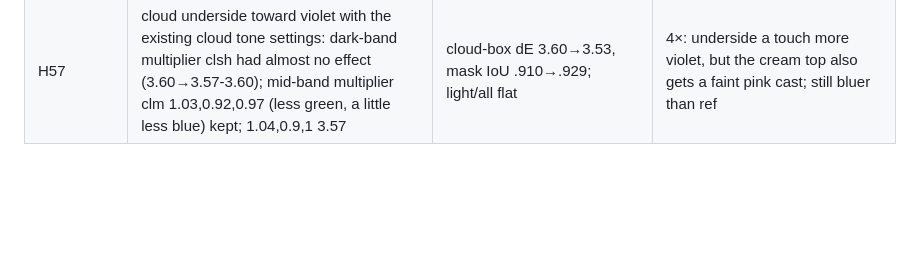
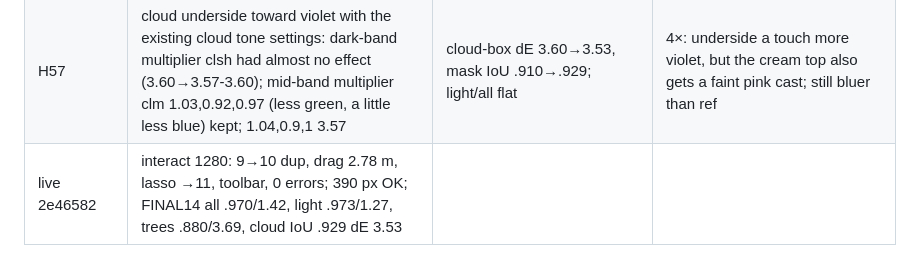
Before and after one commit to BreakDimbo/sheep-grazing-playground, a Markdown page: docs/progress.md, the part around the change. GitHub-like rendering; blank space fills up the shorter version.

Commit message:
live row

```diff
--- a/docs/progress.md
+++ b/docs/progress.md
@@ -86,3 +86,4 @@ lime .979/2.24, wheat .987/0.75, river .931/4.70, path .957/2.63, hedges .903/4.
 | H55 | tree size/position fit. Isolation: old front-right sprite at the H53 size gives light 1.28 (same) and trees 3.91 (vs 3.88), so the H53 light gain was all refit; the sprite adds ~0.03 on trees. Silhouettes measured with treefit.py (our crown = render minus notree render; ref = GrabCut): trees 1, 4 (pink) already within ~5 px; 3 and 6 too wide; ref masks for 0, 2, 5 swallow their shadows so those were fitted by score only. Grid: tree 3 s 1.3→1.15 kept; tree 6 s 1.0→0.92, dx −8→−4 kept; tree 5 larger (1.35) worse lf, rejected | trees .879/3.88→.881/3.81, light .972/1.28→.973/1.27, all 1.44→1.43 | |
 | H56 | crown colour per tree. Measured (treecol.py, our crown interior vs ref, OpenCV Lab): hue already matches (ref b* equal or slightly MORE yellow on every tree), so the lime impression is not hue; ref has darker 10th-percentile lows (creases) on trees 0,2,3,4,5 but brighter mids on trees 1,6. Tried: green hue shift ggm 0.93,1,1.02 → 3.83 (no gain, rejected); darker creases through the existing dark-pixel multiplier gsh 0.85/0.8/0.7 → 3.98-4.13 (worse, rejected; knobs kept default 1). Kept: per-tree brightness, tree 1 b 1.015→1.25, tree 5 .95→1.02 (tfN now takes a 4th b value); tree 6 b 1.3 regressed light, rejected | trees .881/3.81→.880/3.69, all 1.43→1.42; light/edge flat | |
 | H57 | cloud underside toward violet with the existing cloud tone settings: dark-band multiplier clsh had almost no effect (3.60→3.57-3.60); mid-band multiplier clm 1.03,0.92,0.97 (less green, a little less blue) kept; 1.04,0.9,1 3.57 | cloud-box dE 3.60→3.53, mask IoU .910→.929; light/all flat | 4×: underside a touch more violet, but the cream top also gets a faint pink cast; still bluer than ref |
+| live 2e46582 | interact 1280: 9→10 dup, drag 2.78 m, lasso →11, toolbar, 0 errors; 390 px OK; FINAL14 all .970/1.42, light .973/1.27, trees .880/3.69, cloud IoU .929 dE 3.53 | | |
```
